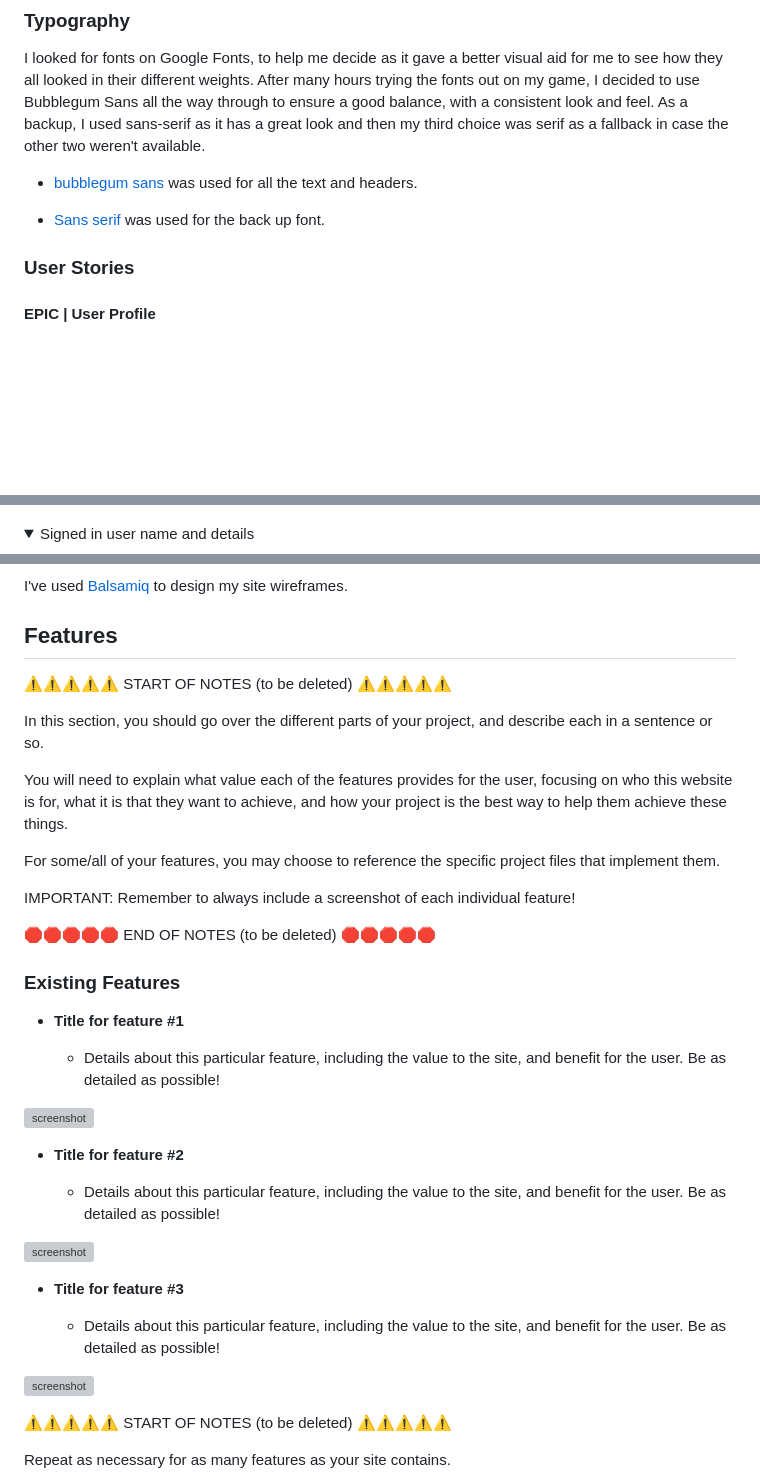
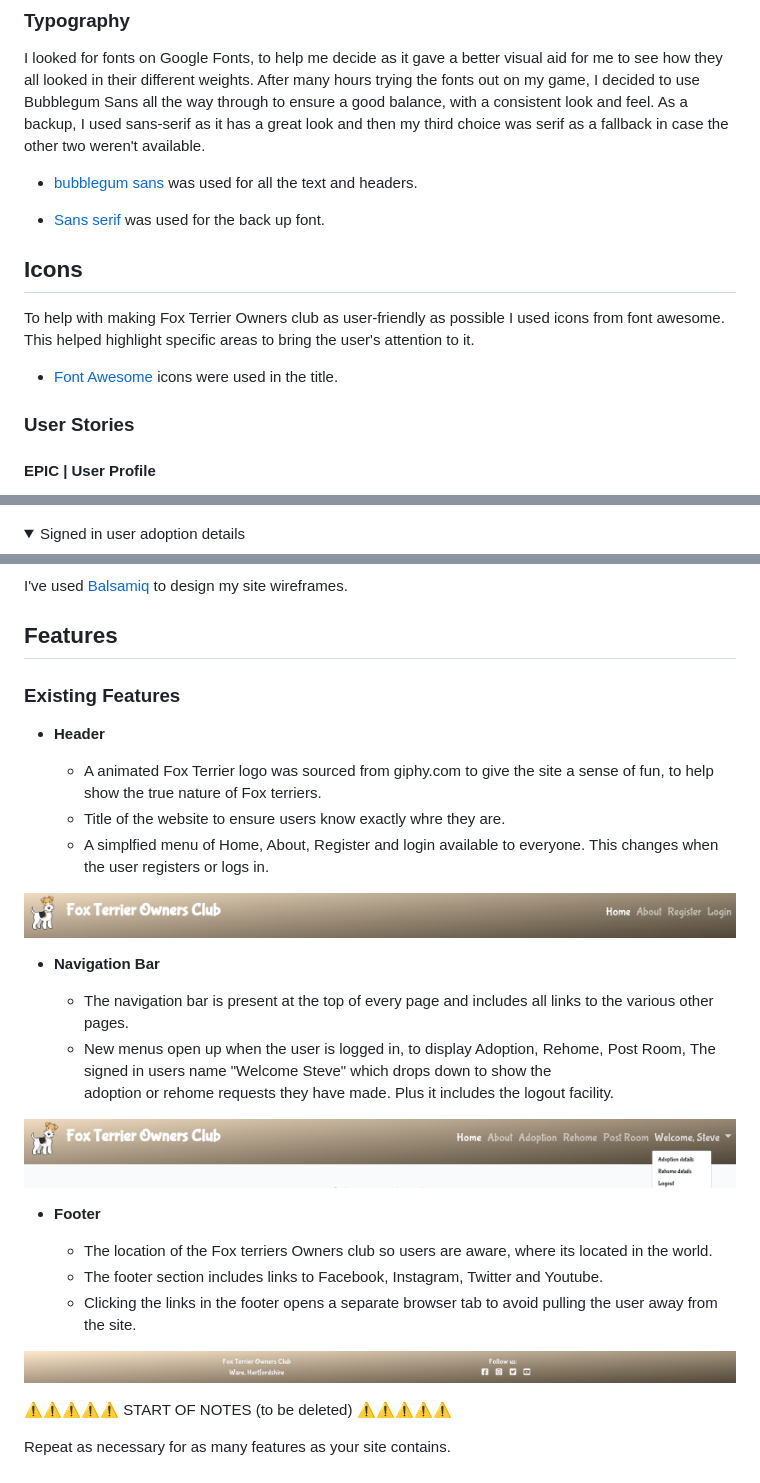
Before and after one commit to Pimmz/Project-4, a Markdown page: README.md, 3 parts joined by grey strips. Rendered like a GitHub page; pictures changed too: documentation/readme_images/footer.png (added), documentation/readme_images/header.png (added), documentation/readme_images/navbar.png (added); folded sections open; blank space fills up the shorter version; grey boxes are pictures that could not be loaded.

Commit message:
Website features added to readme

```diff
--- a/README.md
+++ b/README.md
@@ -42,6 +42,11 @@ I looked for fonts on Google Fonts, to help me decide as it gave a better visual
 
 - [Sans serif](https://fonts.google.com/knowledge/glossary/sans_serif) was used for the back up font.
 
+## Icons
+
+To help with making Fox Terrier Owners club as user-friendly as possible I used icons from font awesome. This helped highlight specific areas to bring the user's attention to it.
+
+- [Font Awesome](https://fontawesome.com) icons were used in the title.
 
 ### User Stories
 
@@ -118,7 +123,7 @@ I looked for fonts on Google Fonts, to help me decide as it gave a better visual
 
 <details>
 
-<summary>Signed in user name and details</summary>
+<summary>Signed in user adoption details</summary>
 
 ![Signed in user name and details](documentation/wireframes/adoptdetails.png)
 </details>
@@ -135,40 +140,34 @@ I've used [Balsamiq](https://balsamiq.com/wireframes) to design my site wirefram
 
 ## Features
 
-⚠️⚠️⚠️⚠️⚠️ START OF NOTES (to be deleted) ⚠️⚠️⚠️⚠️⚠️
-
-In this section, you should go over the different parts of your project,
-and describe each in a sentence or so.
-
-You will need to explain what value each of the features provides for the user,
-focusing on who this website is for, what it is that they want to achieve,
-and how your project is the best way to help them achieve these things.
-
-For some/all of your features, you may choose to reference the specific project files that implement them.
-
-IMPORTANT: Remember to always include a screenshot of each individual feature!
-
-🛑🛑🛑🛑🛑 END OF NOTES (to be deleted) 🛑🛑🛑🛑🛑
-
 ### Existing Features
 
-- **Title for feature #1**
+- **Header**
 
-  - Details about this particular feature, including the value to the site, and benefit for the user. Be as detailed as possible!
+  - A animated Fox Terrier logo was sourced from giphy.com to give the site a sense of fun, to help show the true nature of Fox terriers.
+  - Title of the website to ensure users know exactly whre they are.
+  - A simplfied menu of Home, About, Register and login available to everyone. This changes when the user registers or logs in.
 
-![screenshot](documentation/feature01.png)
+![Header](documentation/readme_images/header.png)
 
-- **Title for feature #2**
+- **Navigation Bar**
 
-  - Details about this particular feature, including the value to the site, and benefit for the user. Be as detailed as possible!
+  - The navigation bar is present at the top of every page and includes all links to the various other pages.
+  - New menus open up when the user is logged in, to display Adoption, Rehome, Post Room, The signed in users name "Welcome Steve" which drops down to show the
+    adoption or rehome requests they have made. Plus it includes the logout facility.
 
-![screenshot](documentation/feature02.png)
+![Navigation bar](documentation/readme_images/navbar.png)
 
-- **Title for feature #3**
+- **Footer**
 
-  - Details about this particular feature, including the value to the site, and benefit for the user. Be as detailed as possible!
+  - The location of the Fox terriers Owners club so users are aware, where its located in the world.
+  - The footer section includes links to Facebook, Instagram, Twitter and Youtube.
+  - Clicking the links in the footer opens a separate browser tab to avoid pulling the user away from the site.
 
-![screenshot](documentation/feature03.png)
+![screenshot](documentation/readme_images/footer.png)
+
+
+
 
 ⚠️⚠️⚠️⚠️⚠️ START OF NOTES (to be deleted) ⚠️⚠️⚠️⚠️⚠️
 
```
Also changed, not shown: other parts of README.md (+1 -1 lines), 1 other file.
